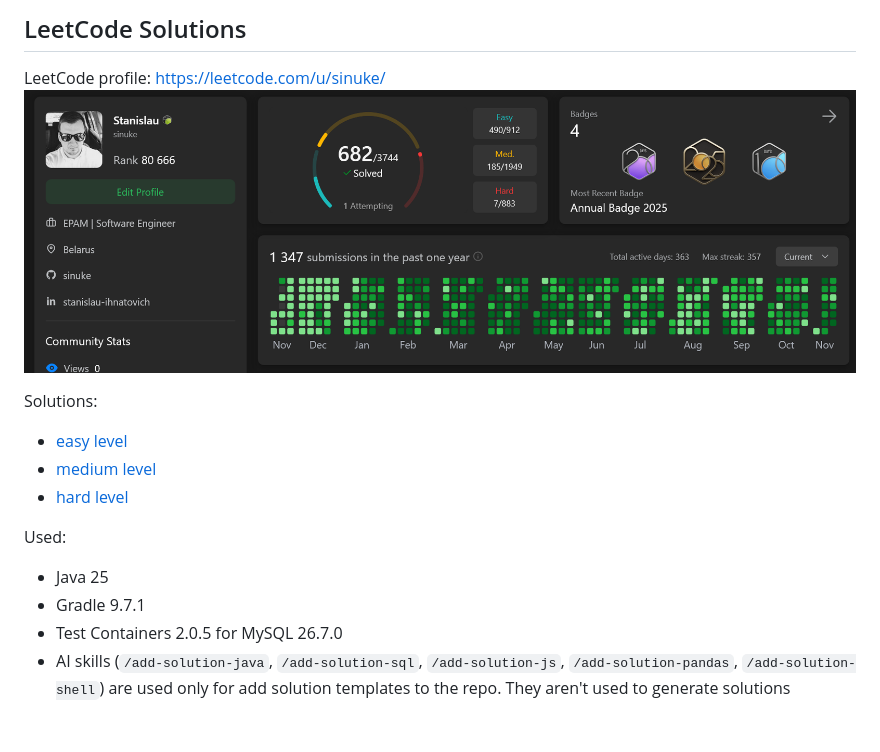
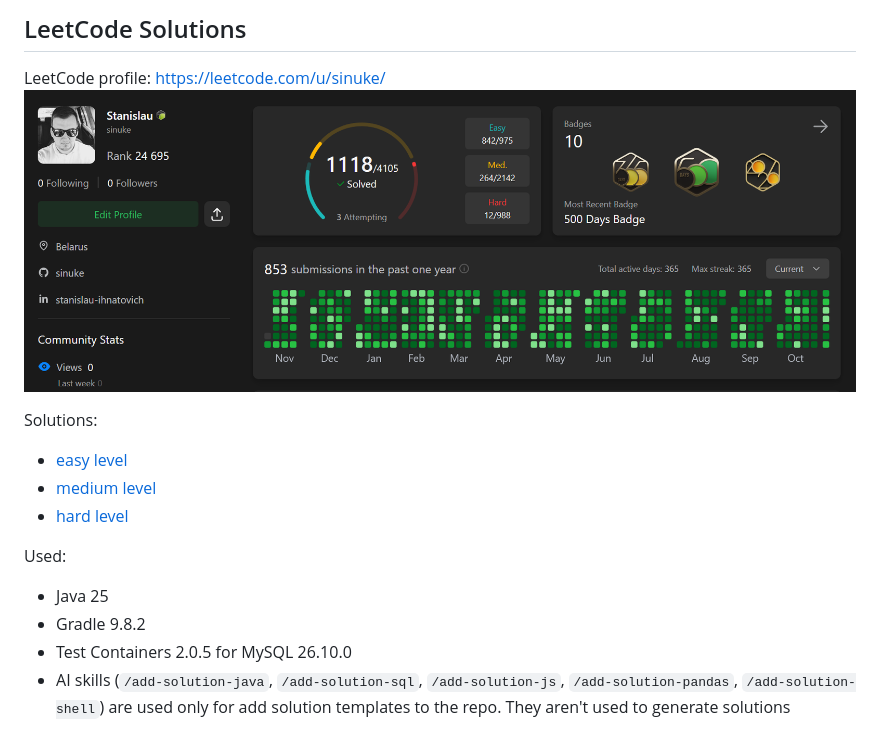
Before and after one commit to sinuke/leetcode-solutions, a Markdown page: README.md, the part around the change. Rendered like a GitHub page; pictures changed too: images/02.png (added).

```diff
--- a/README.md
+++ b/README.md
@@ -1,7 +1,7 @@
 ## LeetCode Solutions
 
 LeetCode profile: https://leetcode.com/u/sinuke/
-![LeetCode Profile - sinuke](images/01.png)
+![LeetCode Profile - sinuke](images/02.png)
 
 Solutions:
 * [easy level](easy-level/README.md)
@@ -10,6 +10,6 @@ Solutions:
 
 Used:
 * Java 25
-* Gradle 9.7.1
-* Test Containers 2.0.5 for MySQL 26.7.0
+* Gradle 9.8.2
+* Test Containers 2.0.5 for MySQL 26.10.0
 * AI skills (`/add-solution-java`, `/add-solution-sql`, `/add-solution-js`, `/add-solution-pandas`, `/add-solution-shell`) are used only for add solution templates to the repo. They aren't used to generate solutions
```
